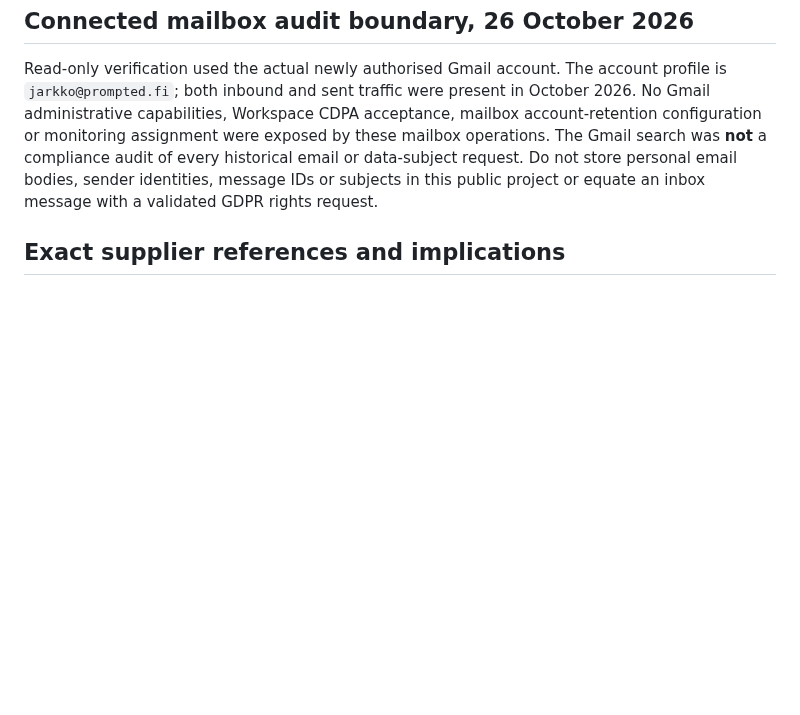
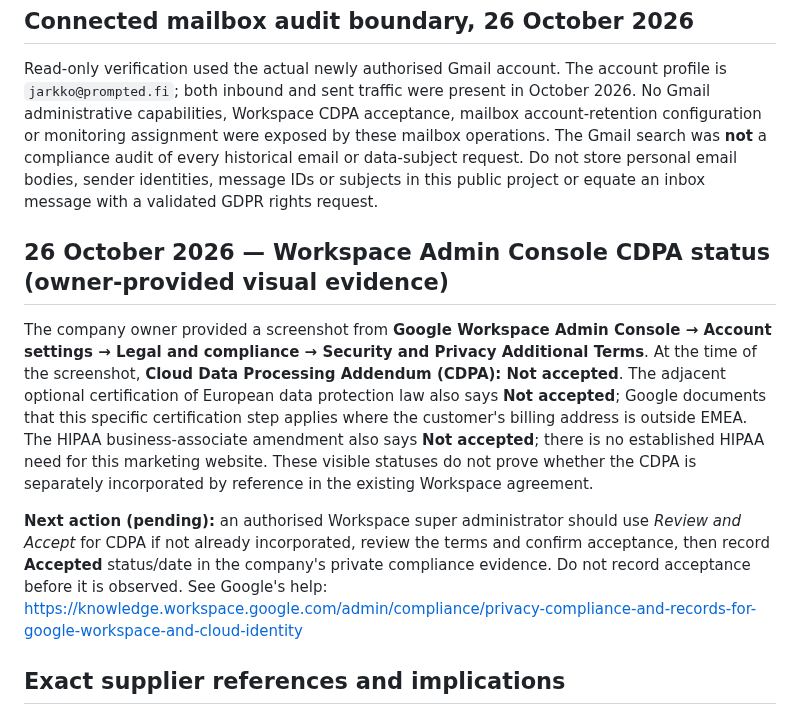
Before and after one commit to jajja3890/prompted-site, a Markdown page: PRIVACY_FINAL_SIGNOFF_2026-10-26.md, the part around the change. Drawn GitHub-style; blank space fills up the shorter version.

Commit message:
docs(privacy): record owner's Workspace CDPA not-accepted screenshot and next compliance action

```diff
--- a/PRIVACY_FINAL_SIGNOFF_2026-10-26.md
+++ b/PRIVACY_FINAL_SIGNOFF_2026-10-26.md
@@ -27,6 +27,12 @@
 
 Read-only verification used the actual newly authorised Gmail account. The account profile is `jarkko@prompted.fi`; both inbound and sent traffic were present in October 2026. No Gmail administrative capabilities, Workspace CDPA acceptance, mailbox account-retention configuration or monitoring assignment were exposed by these mailbox operations. The Gmail search was **not** a compliance audit of every historical email or data-subject request. Do not store personal email bodies, sender identities, message IDs or subjects in this public project or equate an inbox message with a validated GDPR rights request.
 
+## 26 October 2026 — Workspace Admin Console CDPA status (owner-provided visual evidence)
+
+The company owner provided a screenshot from **Google Workspace Admin Console → Account settings → Legal and compliance → Security and Privacy Additional Terms**. At the time of the screenshot, **Cloud Data Processing Addendum (CDPA): Not accepted**. The adjacent optional certification of European data protection law also says **Not accepted**; Google documents that this specific certification step applies where the customer's billing address is outside EMEA. The HIPAA business-associate amendment also says **Not accepted**; there is no established HIPAA need for this marketing website. These visible statuses do not prove whether the CDPA is separately incorporated by reference in the existing Workspace agreement.
+
+**Next action (pending):** an authorised Workspace super administrator should use *Review and Accept* for CDPA if not already incorporated, review the terms and confirm acceptance, then record **Accepted** status/date in the company's private compliance evidence. Do not record acceptance before it is observed. See Google's help: https://knowledge.workspace.google.com/admin/compliance/privacy-compliance-and-records-for-google-workspace-and-cloud-identity
+
 ## Exact supplier references and implications
 
 - [Vercel DPA](https://vercel.com/legal/dpa), updated 17 March 2026, effective 31 March 2026, sections 1, 4, 7 and 13: scope, roles, subprocessors and transfers. Standard text **does not validate the connected team's commercial agreement**.
```
